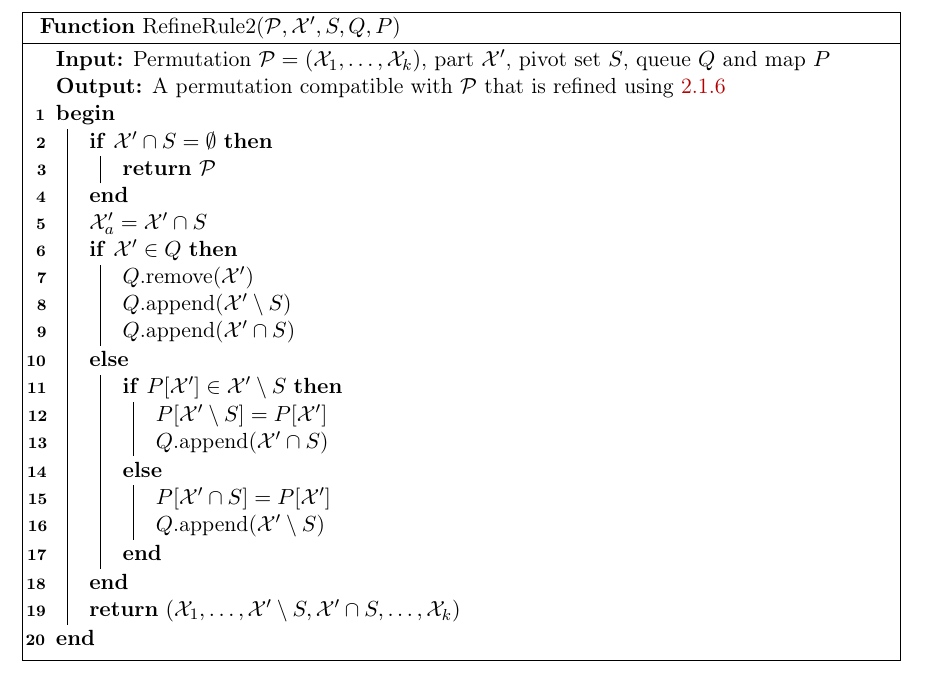
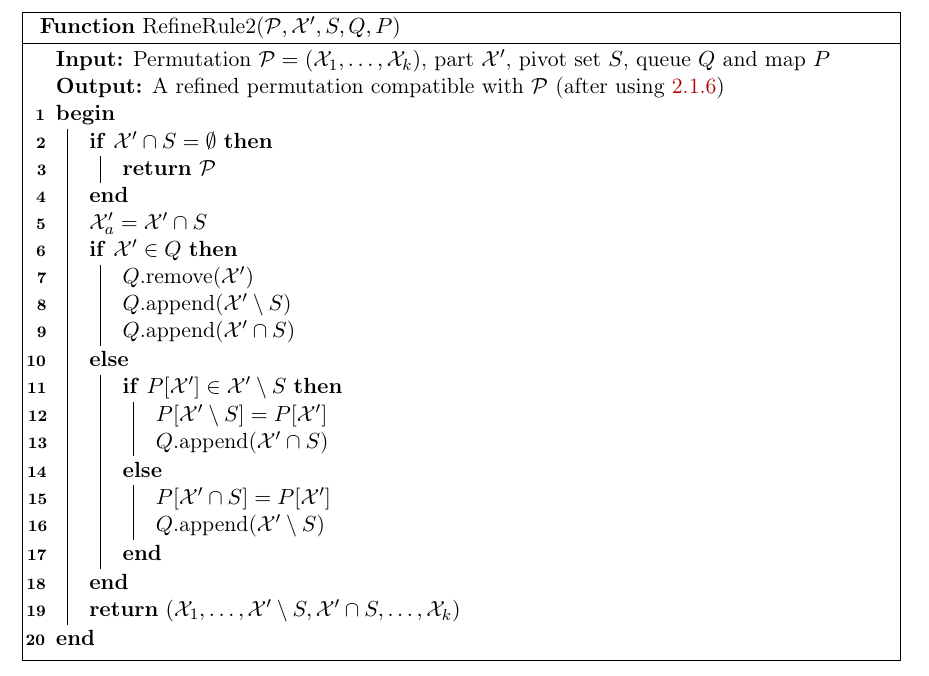
Before and after one commit to marcin-serwin/cographs, a LaTeX thesis (paper/main.tex, which reads paper/body/21-habib.tex): part of page 16 of 20, cut so that both start at the same text. Compiled offline with pdfLaTeX.

Commit message:
Reword output in pseudocode of second refinement rule

```diff
--- a/paper/body/21-habib.tex
+++ b/paper/body/21-habib.tex
@@ -73,7 +73,7 @@ Pseudo code of implementation of the second rule is presented in \ref{habib:refr
     \DontPrintSemicolon
 
     \KwIn{Permutation $\Part P = (\Part X_1, \ldots, \Part X_k)$, part $\Part X'$, pivot set $S$, queue $Q$ and map $P$}
-    \KwOut{A permutation compatible with $\Part P$ that is refined using \ref{habib:refrule2}}
+    \KwOut{A refined permutation compatible with $\Part P$ (after using \ref{habib:refrule2})}
     \Begin{
         \If{$\Part X' \cap S = \emptyset$}{\Return{$\Part P $}}
         $\Part X'_a = \Part X' \cap S$ \;
```
